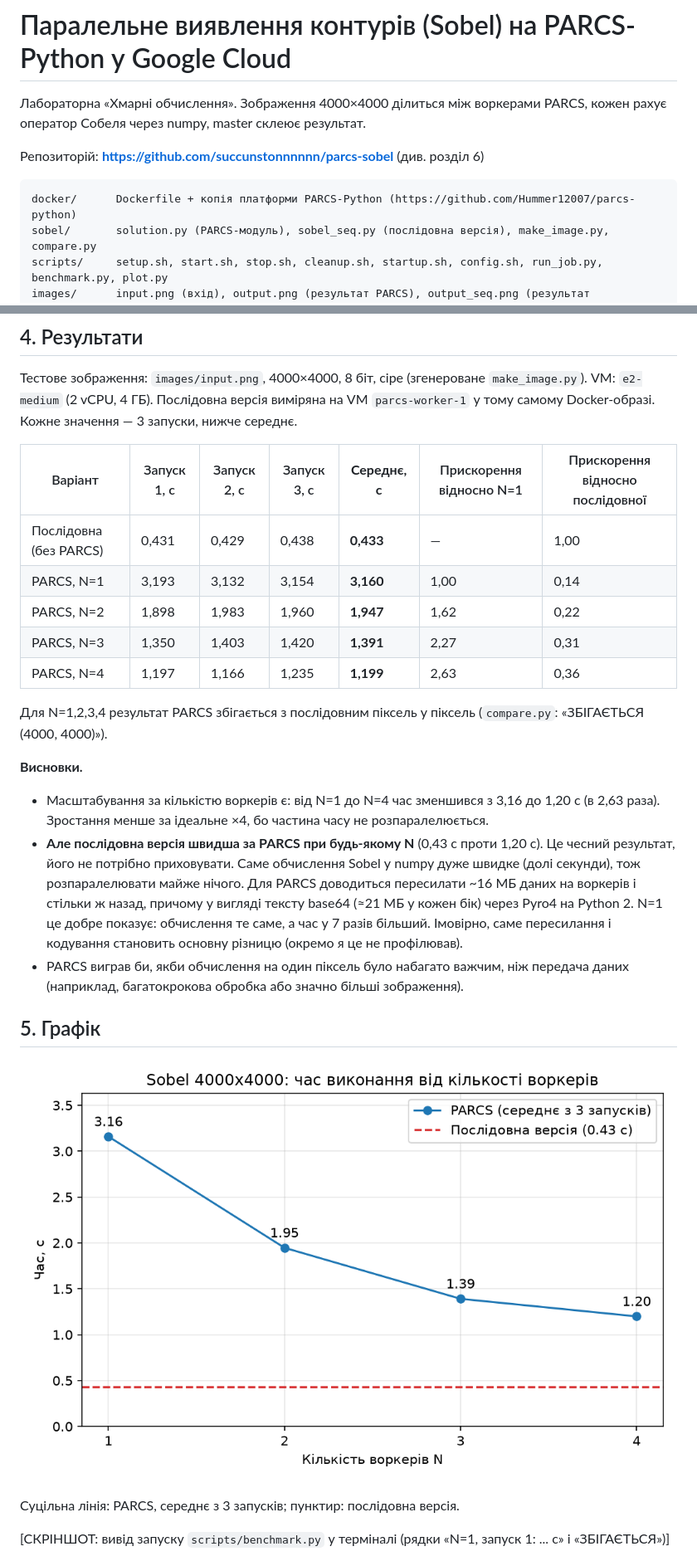
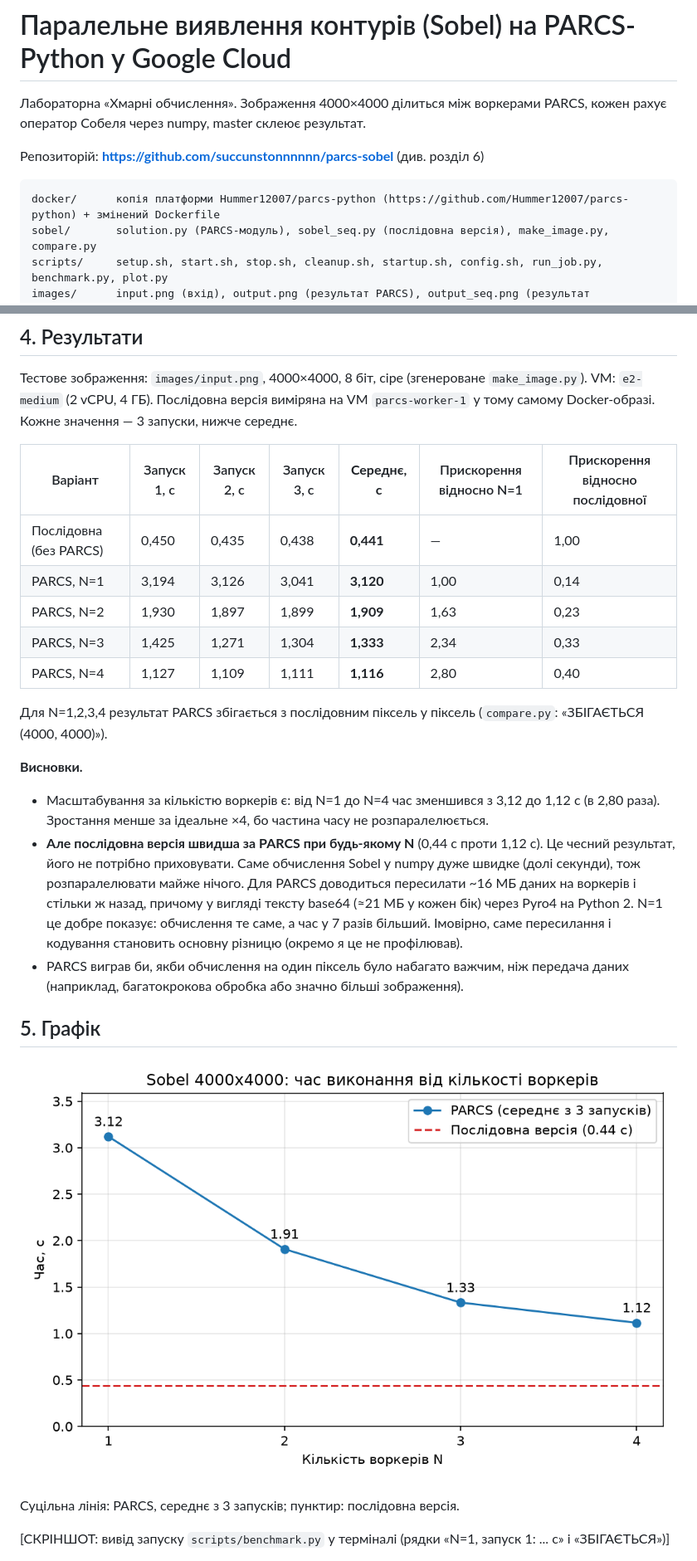
Before and after one commit to succunstonnnnnn/parcs-sobel, a Markdown page: README.md, 2 parts joined by grey strips. Shown at 83% size. Drawn GitHub-style; pictures changed too: results.png.

Commit message:
Оновлено заміри, графік, README (посилання на оригінал платформи)

````diff
--- a/README.md
+++ b/README.md
@@ -5,7 +5,7 @@
 Репозиторій: **https://github.com/succunstonnnnnn/parcs-sobel** (див. розділ 6)
 
 ```
-docker/      Dockerfile + копія платформи PARCS-Python (https://github.com/Hummer12007/parcs-python)
+docker/      копія платформи Hummer12007/parcs-python (https://github.com/Hummer12007/parcs-python) + змінений Dockerfile
 sobel/       solution.py (PARCS-модуль), sobel_seq.py (послідовна версія), make_image.py, compare.py
 scripts/     setup.sh, start.sh, stop.sh, cleanup.sh, startup.sh, config.sh, run_job.py, benchmark.py, plot.py
 images/      input.png (вхід), output.png (результат PARCS), output_seq.png (результат послідовної версії)
@@ -107,18 +107,18 @@ python3 -m venv .venv && .venv/bin/pip install numpy pillow matplotlib
 
 | Варіант | Запуск 1, с | Запуск 2, с | Запуск 3, с | **Середнє, с** | Прискорення відносно N=1 | Прискорення відносно послідовної |
 |---|---|---|---|---|---|---|
-| Послідовна (без PARCS) | 0,431 | 0,429 | 0,438 | **0,433** | — | 1,00 |
-| PARCS, N=1 | 3,193 | 3,132 | 3,154 | **3,160** | 1,00 | 0,14 |
-| PARCS, N=2 | 1,898 | 1,983 | 1,960 | **1,947** | 1,62 | 0,22 |
-| PARCS, N=3 | 1,350 | 1,403 | 1,420 | **1,391** | 2,27 | 0,31 |
-| PARCS, N=4 | 1,197 | 1,166 | 1,235 | **1,199** | 2,63 | 0,36 |
+| Послідовна (без PARCS) | 0,450 | 0,435 | 0,438 | **0,441** | — | 1,00 |
+| PARCS, N=1 | 3,194 | 3,126 | 3,041 | **3,120** | 1,00 | 0,14 |
+| PARCS, N=2 | 1,930 | 1,897 | 1,899 | **1,909** | 1,63 | 0,23 |
+| PARCS, N=3 | 1,425 | 1,271 | 1,304 | **1,333** | 2,34 | 0,33 |
+| PARCS, N=4 | 1,127 | 1,109 | 1,111 | **1,116** | 2,80 | 0,40 |
 
 Для N=1,2,3,4 результат PARCS збігається з послідовним піксель у піксель (`compare.py`: «ЗБІГАЄТЬСЯ (4000, 4000)»).
 
 **Висновки.**
 
-- Масштабування за кількістю воркерів є: від N=1 до N=4 час зменшився з 3,16 до 1,20 с (в 2,63 раза). Зростання менше за ідеальне ×4, бо частина часу не розпаралелюється.
-- **Але послідовна версія швидша за PARCS при будь-якому N** (0,43 с проти 1,20 с). Це чесний результат, його не потрібно приховувати. Саме обчислення Sobel у numpy дуже швидке (долі секунди), тож розпаралелювати майже нічого. Для PARCS доводиться пересилати ~16 МБ даних на воркерів і стільки ж назад, причому у вигляді тексту base64 (≈21 МБ у кожен бік) через Pyro4 на Python 2. N=1 це добре показує: обчислення те саме, а час у 7 разів більший. Імовірно, саме пересилання і кодування становить основну різницю (окремо я це не профілював).
+- Масштабування за кількістю воркерів є: від N=1 до N=4 час зменшився з 3,12 до 1,12 с (в 2,80 раза). Зростання менше за ідеальне ×4, бо частина часу не розпаралелюється.
+- **Але послідовна версія швидша за PARCS при будь-якому N** (0,44 с проти 1,12 с). Це чесний результат, його не потрібно приховувати. Саме обчислення Sobel у numpy дуже швидке (долі секунди), тож розпаралелювати майже нічого. Для PARCS доводиться пересилати ~16 МБ даних на воркерів і стільки ж назад, причому у вигляді тексту base64 (≈21 МБ у кожен бік) через Pyro4 на Python 2. N=1 це добре показує: обчислення те саме, а час у 7 разів більший. Імовірно, саме пересилання і кодування становить основну різницю (окремо я це не профілював).
 - PARCS виграв би, якби обчислення на один піксель було набагато важчим, ніж передача даних (наприклад, багатокрокова обробка або значно більші зображення).
 
 ## 5. Графік
````
Also changed, not shown: other parts of README.md (+1 -1 lines), 2 other files.
